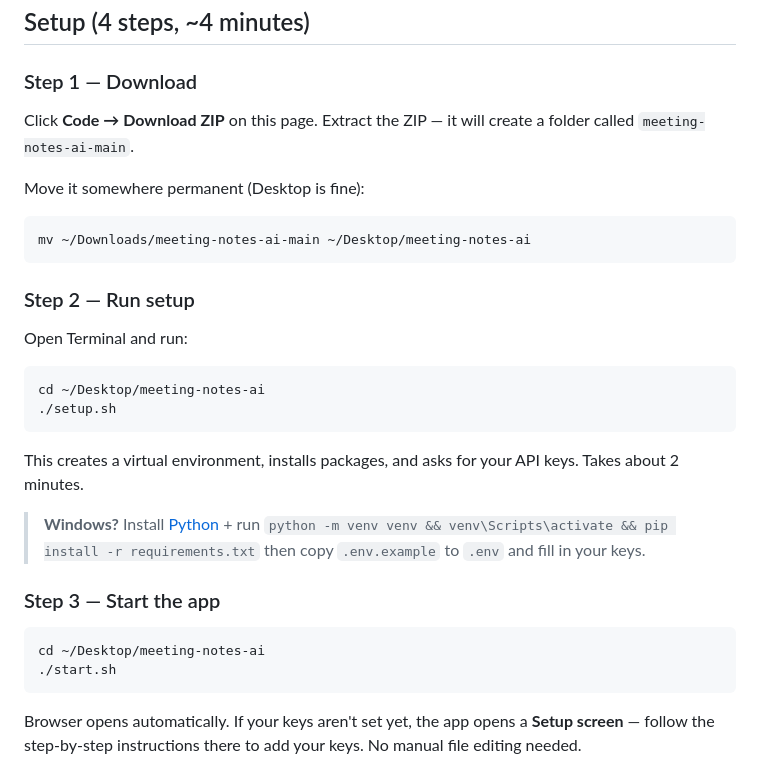
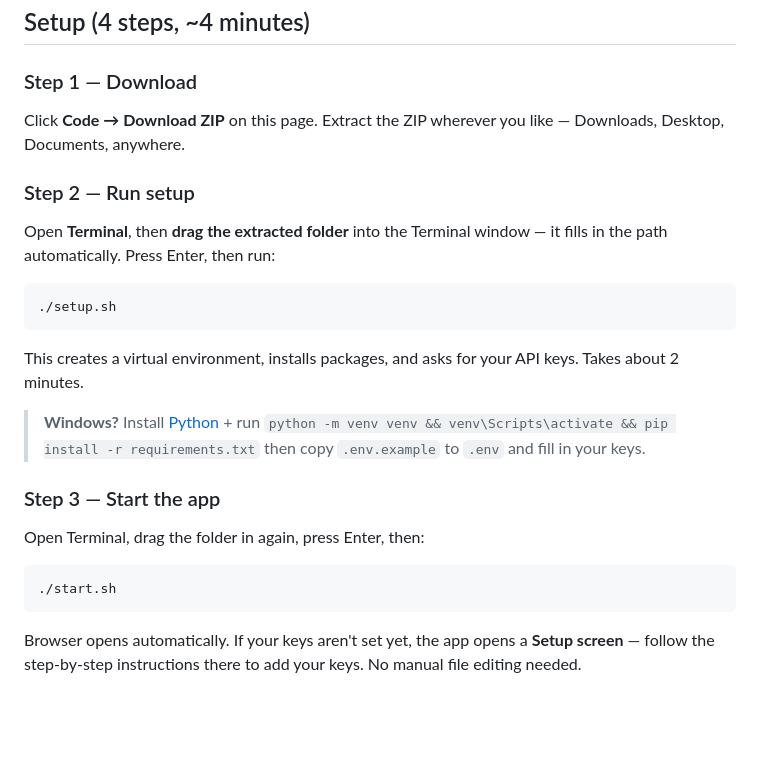
Before and after one commit to Mayank-AG/meeting-notes-ai, a Markdown page: README.md, the part around the change. Drawn GitHub-style; blank space fills up the shorter version.

Commit message:
Fix README: drag-folder-to-Terminal instead of hardcoded paths
Avoids assuming download location or where user wants to store the folder.
Works from any directory on any Mac.

Co-Authored-By: Claude Sonnet 4.6 <noreply@anthropic.com>

````diff
--- a/README.md
+++ b/README.md
@@ -23,19 +23,13 @@ Built for teams that mix languages (Hindi/English, regional + English). Works fo
 ## Setup (4 steps, ~4 minutes)
 
 ### Step 1 — Download
-Click **Code → Download ZIP** on this page. Extract the ZIP — it will create a folder called `meeting-notes-ai-main`.
-
-Move it somewhere permanent (Desktop is fine):
-```bash
-mv ~/Downloads/meeting-notes-ai-main ~/Desktop/meeting-notes-ai
-```
+Click **Code → Download ZIP** on this page. Extract the ZIP wherever you like — Downloads, Desktop, Documents, anywhere.
 
 ### Step 2 — Run setup
 
-Open Terminal and run:
+Open **Terminal**, then **drag the extracted folder** into the Terminal window — it fills in the path automatically. Press Enter, then run:
 
 ```bash
-cd ~/Desktop/meeting-notes-ai
 ./setup.sh
 ```
 
@@ -45,8 +39,9 @@ This creates a virtual environment, installs packages, and asks for your API key
 
 ### Step 3 — Start the app
 
+Open Terminal, drag the folder in again, press Enter, then:
+
 ```bash
-cd ~/Desktop/meeting-notes-ai
 ./start.sh
 ```
 
````
